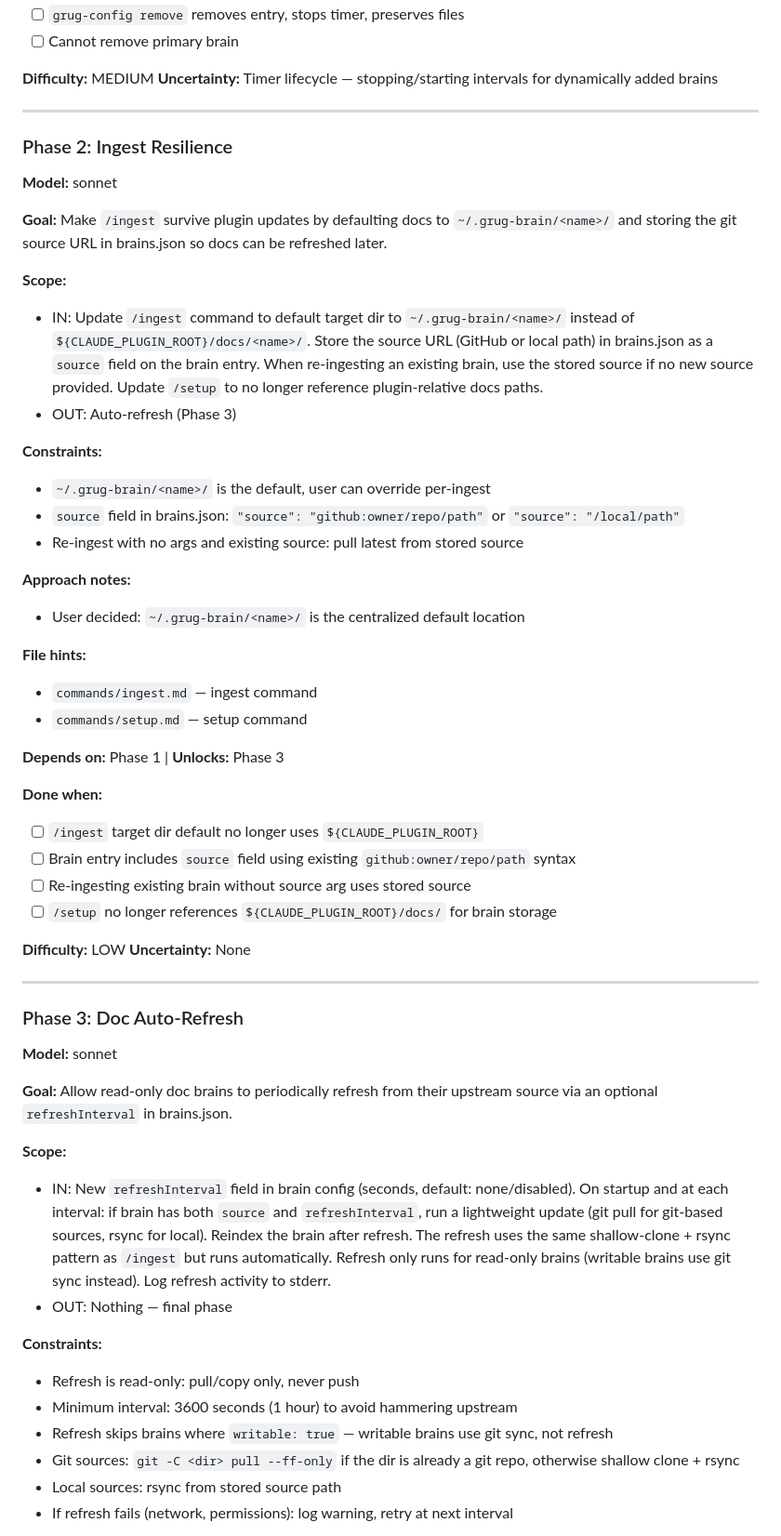
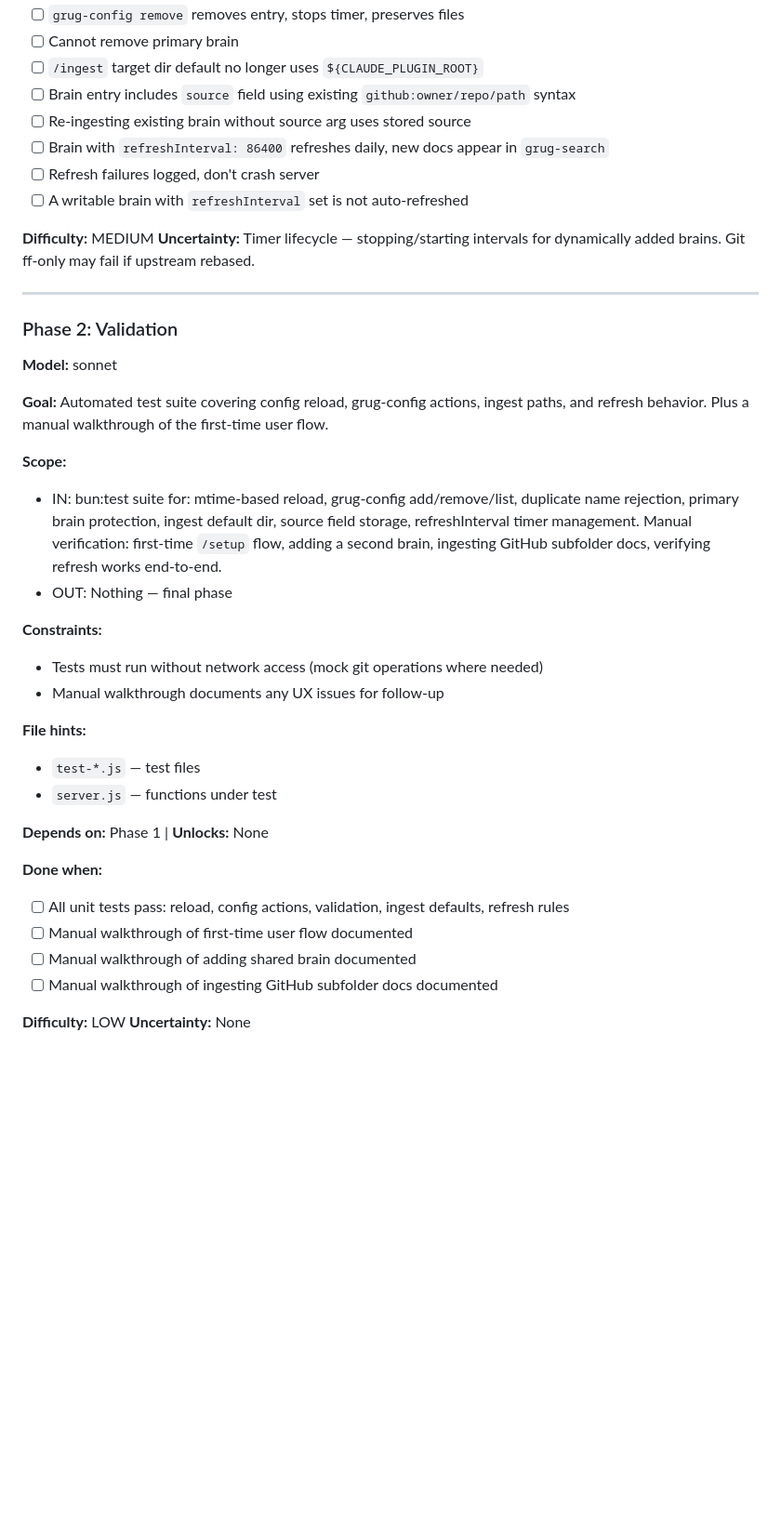
Before and after one commit to ryanthedev/grug-brain.mcp, a Markdown page: docs/plans/2026-03-26-brain-management.md, the part around one of its changes. Shown at 93% size. Rendered like a GitHub page; blank space fills up the shorter version.

Commit message:
plan: collapse to 2 phases — implementation + validation

```diff
--- a/docs/plans/2026-03-26-brain-management.md
+++ b/docs/plans/2026-03-26-brain-management.md
@@ -67,59 +79,41 @@ Re-read `brains.json` on tool calls to pick up external changes. `grug-config` t
 - [ ] `grug-config remove` removes entry, stops timer, preserves files
 - [ ] Cannot remove primary brain
+- [ ] `/ingest` target dir default no longer uses `${CLAUDE_PLUGIN_ROOT}`
+- [ ] Brain entry includes `source` field using existing `github:owner/repo/path` syntax
+- [ ] Re-ingesting existing brain without source arg uses stored source
+- [ ] Brain with `refreshInterval: 86400` refreshes daily, new docs appear in `grug-search`
+- [ ] Refresh failures logged, don't crash server
+- [ ] A writable brain with `refreshInterval` set is not auto-refreshed
 
 **Difficulty:** MEDIUM
-**Uncertainty:** Timer lifecycle — stopping/starting intervals for dynamically added brains
+**Uncertainty:** Timer lifecycle — stopping/starting intervals for dynamically added brains. Git ff-only may fail if upstream rebased.
 
 ---
 
-### Phase 2: Ingest Resilience
+### Phase 2: Validation
 **Model:** sonnet
 
-**Goal:** Make `/ingest` survive plugin updates by defaulting docs to `~/.grug-brain/<name>/` and storing the git source URL in brains.json so docs can be refreshed later.
+**Goal:** Automated test suite covering config reload, grug-config actions, ingest paths, and refresh behavior. Plus a manual walkthrough of the first-time user flow.
 
 **Scope:**
-- IN: Update `/ingest` command to default target dir to `~/.grug-brain/<name>/` instead of `${CLAUDE_PLUGIN_ROOT}/docs/<name>/`. Store the source URL (GitHub or local path) in brains.json as a `source` field on the brain entry. When re-ingesting an existing brain, use the stored source if no new source provided. Update `/setup` to no longer reference plugin-relative docs paths.
-- OUT: Auto-refresh (Phase 3)
+- IN: bun:test suite for: mtime-based reload, grug-config add/remove/list, duplicate name rejection, primary brain protection, ingest default dir, source field storage, refreshInterval timer management. Manual verification: first-time `/setup` flow, adding a second brain, ingesting GitHub subfolder docs, verifying refresh works end-to-end.
+- OUT: Nothing — final phase
 
 **Constraints:**
-- `~/.grug-brain/<name>/` is the default, user can override per-ingest
-- `source` field in brains.json: `"source": "github:owner/repo/path"` or `"source": "/local/path"`
-- Re-ingest with no args and existing source: pull latest from stored source
-
-**Approach notes:**
-- User decided: `~/.grug-brain/<name>/` is the centralized default location
+- Tests must run without network access (mock git operations where needed)
+- Manual walkthrough documents any UX issues for follow-up
 
 **File hints:**
-- `commands/ingest.md` — ingest command
-- `commands/setup.md` — setup command
+- `test-*.js` — test files
+- `server.js` — functions under test
 
-**Depends on:** Phase 1 | **Unlocks:** Phase 3
+**Depends on:** Phase 1 | **Unlocks:** None
 
 **Done when:**
-- [ ] `/ingest` target dir default no longer uses `${CLAUDE_PLUGIN_ROOT}`
-- [ ] Brain entry includes `source` field using existing `github:owner/repo/path` syntax
-- [ ] Re-ingesting existing brain without source arg uses stored source
-- [ ] `/setup` no longer references `${CLAUDE_PLUGIN_ROOT}/docs/` for brain storage
+- [ ] All unit tests pass: reload, config actions, validation, ingest defaults, refresh rules
+- [ ] Manual walkthrough of first-time user flow documented
+- [ ] Manual walkthrough of adding shared brain documented
+- [ ] Manual walkthrough of ingesting GitHub subfolder docs documented
 
 **Difficulty:** LOW
 **Uncertainty:** None
-
----
-
-### Phase 3: Doc Auto-Refresh
-**Model:** sonnet
-
-**Goal:** Allow read-only doc brains to periodically refresh from their upstream source via an optional `refreshInterval` in brains.json.
-
-**Scope:**
-- IN: New `refreshInterval` field in brain config (seconds, default: none/disabled). On startup and at each interval: if brain has both `source` and `refreshInterval`, run a lightweight update (git pull for git-based sources, rsync for local). Reindex the brain after refresh. The refresh uses the same shallow-clone + rsync pattern as `/ingest` but runs automatically. Refresh only runs for read-only brains (writable brains use git sync instead). Log refresh activity to stderr.
-- OUT: Nothing — final phase
-
-**Constraints:**
-- Refresh is read-only: pull/copy only, never push
-- Minimum interval: 3600 seconds (1 hour) to avoid hammering upstream
-- Refresh skips brains where `writable: true` — writable brains use git sync, not refresh
-- Git sources: `git -C <dir> pull --ff-only` if the dir is already a git repo, otherwise shallow clone + rsync
-- Local sources: rsync from stored source path
-- If refresh fails (network, permissions): log warning, retry at next interval
-
```
Also changed, not shown: other parts of docs/plans/2026-03-26-brain-management.md (+36 -38 lines).
